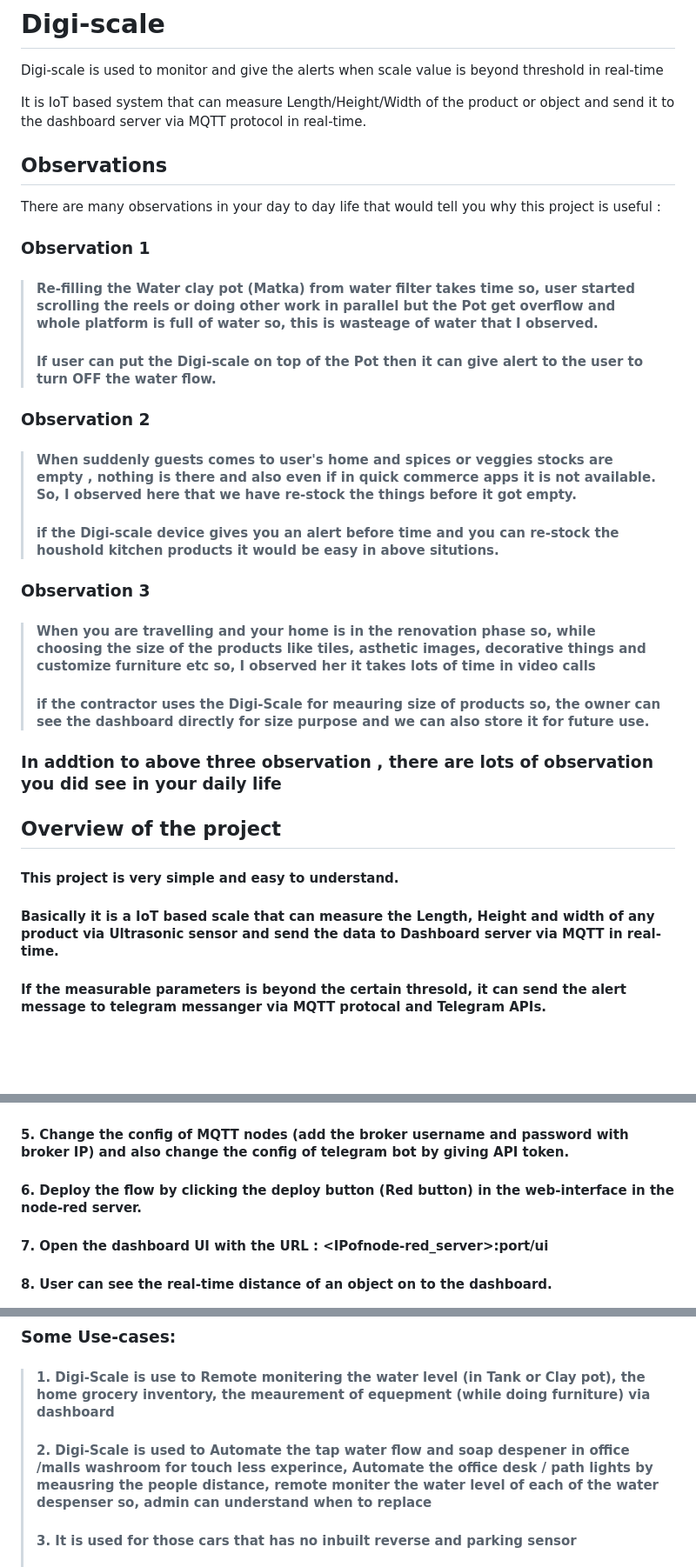
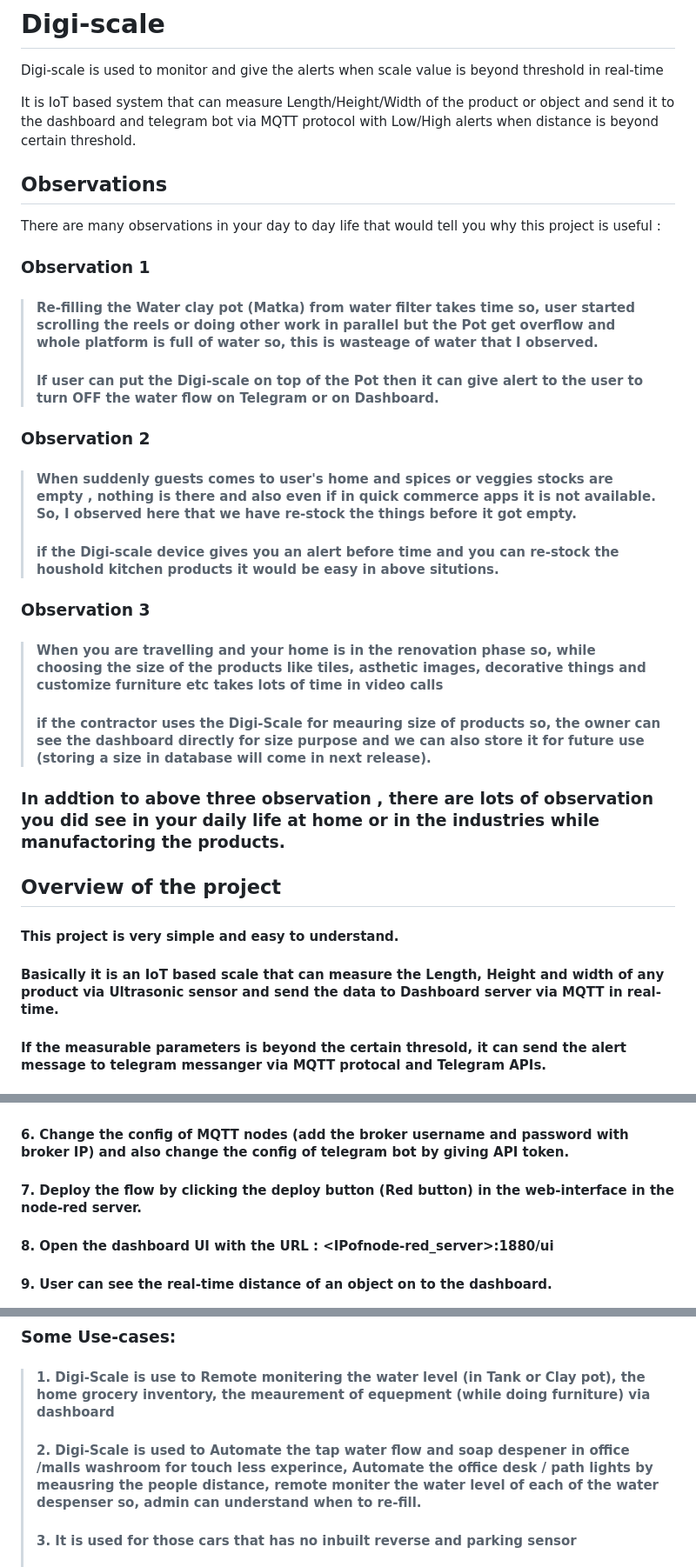
Before and after one commit to vyomchanpura/Digi-scale, a Markdown page: README.md, 3 parts joined by grey strips. Shown at 87% size. GitHub-like rendering; blank space fills up the shorter version.

```diff
--- a/README.md
+++ b/README.md
@@ -1,7 +1,7 @@
 # Digi-scale
 Digi-scale is used to monitor and give the alerts when scale value is beyond threshold in real-time
 
-It is IoT based system that can measure Length/Height/Width of the product or object and send it to the dashboard server via MQTT protocol in real-time.
+It is IoT based system that can measure Length/Height/Width of the product or object and send it to the dashboard and telegram bot via MQTT protocol with Low/High alerts when distance is beyond certain threshold.
 
 ## Observations
 
@@ -9,7 +9,7 @@ There are many observations in your day to day life that would tell you why this
 
 ### Observation 1
 > #### Re-filling the Water clay pot (Matka) from water filter takes time so, user started scrolling the reels or doing other work in parallel but the Pot get overflow and whole platform is full of water so, this is wasteage of water that I observed.
-> #### If user can put the Digi-scale on top of the Pot then it can give alert to the user to turn OFF the water flow.
+> #### If user can put the Digi-scale on top of the Pot then it can give alert to the user to turn OFF the water flow on Telegram or on Dashboard.
 
 ### Observation 2
 > #### When suddenly guests comes to user's home and spices or veggies stocks are empty , nothing is there and also even if in quick commerce apps it is not available. So, I observed here that we have re-stock the things before it got empty.
@@ -17,15 +17,15 @@ There are many observations in your day to day life that would tell you why this
 
 ### Observation 3
 
-> #### When you are travelling and your home is in the  renovation phase so, while choosing the size of the products like tiles, asthetic images, decorative things and customize furniture etc so, I observed her it takes lots of time in video calls
-> #### if the contractor uses the Digi-Scale for meauring size of products so, the owner can see the dashboard directly for size purpose and we can also store it for future use.
+> #### When you are travelling and your home is in the  renovation phase so, while choosing the size of the products like tiles, asthetic images, decorative things and customize furniture etc takes lots of time in video calls
+> #### if the contractor uses the Digi-Scale for meauring size of products so, the owner can see the dashboard directly for size purpose and we can also store it for future use (storing a size in database will come in next release).
 
-### In addtion to above three observation , there are lots of observation you did see in your daily life
+### In addtion to above three observation , there are lots of observation you did see in your daily life at home or in the industries while manufactoring the products.
 
 ## Overview of the project
 
 #### This project is very simple and easy to understand.
-#### Basically it is a IoT based scale that can measure the Length, Height and width of any product via Ultrasonic sensor and send the data to Dashboard server via MQTT in real-time.
+#### Basically it is an IoT based scale that can measure the Length, Height and width of any product via Ultrasonic sensor and send the data to Dashboard server via MQTT in real-time.
 
 #### If the measurable parameters is beyond the certain thresold, it can send the alert message to telegram messanger via MQTT protocal and Telegram APIs.
 
@@ -74,9 +95,9 @@ There are many observations in your day to day life that would tell you why this
 ![Import2](/Images/Import_filess.png)
 ![Import3](/Images/Import.png)
 ![Import4](/Images/Node_red_flow.png)
-#### 5. Change the config of MQTT nodes (add the broker username and password with broker IP) and also change the config of telegram bot by giving API token.
-#### 6. Deploy the flow by clicking the deploy button (Red button) in the web-interface in the node-red server.
-#### 7. Open the dashboard UI with the URL : **<IPofnode-red_server>:port/ui**
-#### 8. User can see the real-time distance of an object on to the dashboard.
+#### 6. Change the config of MQTT nodes (add the broker username and password with broker IP) and also change the config of telegram bot by giving API token.
+#### 7. Deploy the flow by clicking the deploy button (Red button) in the web-interface in the node-red server.
+#### 8. Open the dashboard UI with the URL : **<IPofnode-red_server>:1880/ui**
+#### 9. User can see the real-time distance of an object on to the dashboard.
 ![Dashboard](/Images/Dashboard_data.png)
 
@@ -95,7 +116,7 @@ There are many observations in your day to day life that would tell you why this
 
 ### Some Use-cases:
 > #### 1. Digi-Scale is use to Remote monitering the water level (in Tank or Clay pot), the home grocery inventory, the meaurement of equepment (while doing furniture) via dashboard
-> #### 2. Digi-Scale is used to Automate the tap water flow and soap despener in office /malls washroom for touch less experince, Automate the office desk / path lights by meausring the people distance, remote moniter the water level of each of the water despenser so, admin can understand when to replace
+> #### 2. Digi-Scale is used to Automate the tap water flow and soap despener in office /malls washroom for touch less experince, Automate the office desk / path lights by meausring the people distance, remote moniter the water level of each of the water despenser so, admin can understand when to re-fill.
 > #### 3. It is used for those cars that has no inbuilt reverse and parking sensor
 > #### 4. Digi-Scale is very much useful in industries for level meauring remotly and moniter the process of making an product , it is also used in inventory monitering.
 > #### 5. It is used for grocery monitering remotly at the retailer store so that shopkepper can prioritise the stock before it get over.
```
Also changed, not shown: other parts of README.md (+32 -11 lines), Images/Connection_withESP32.png (added), Images/Dashboard_UI_Level_measuring.png (added).
